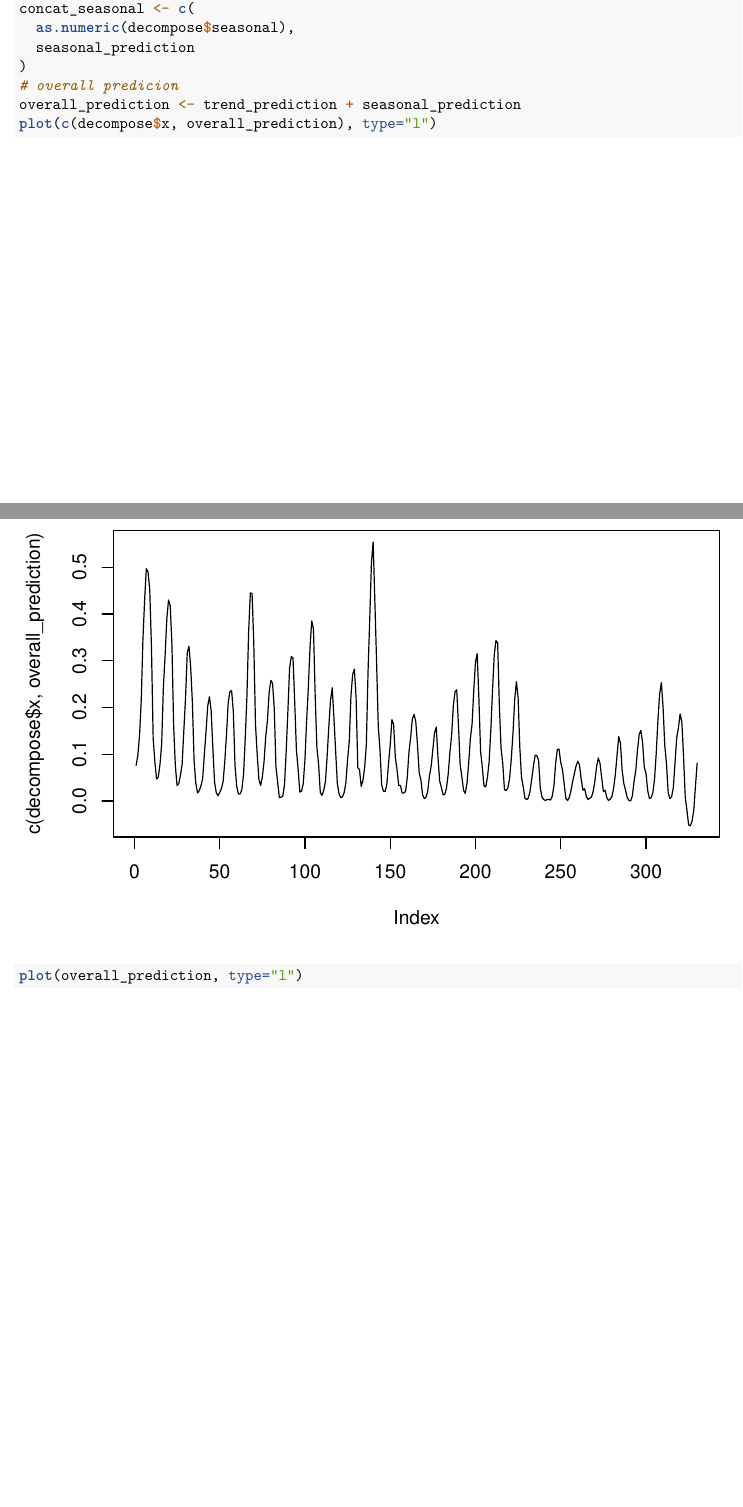
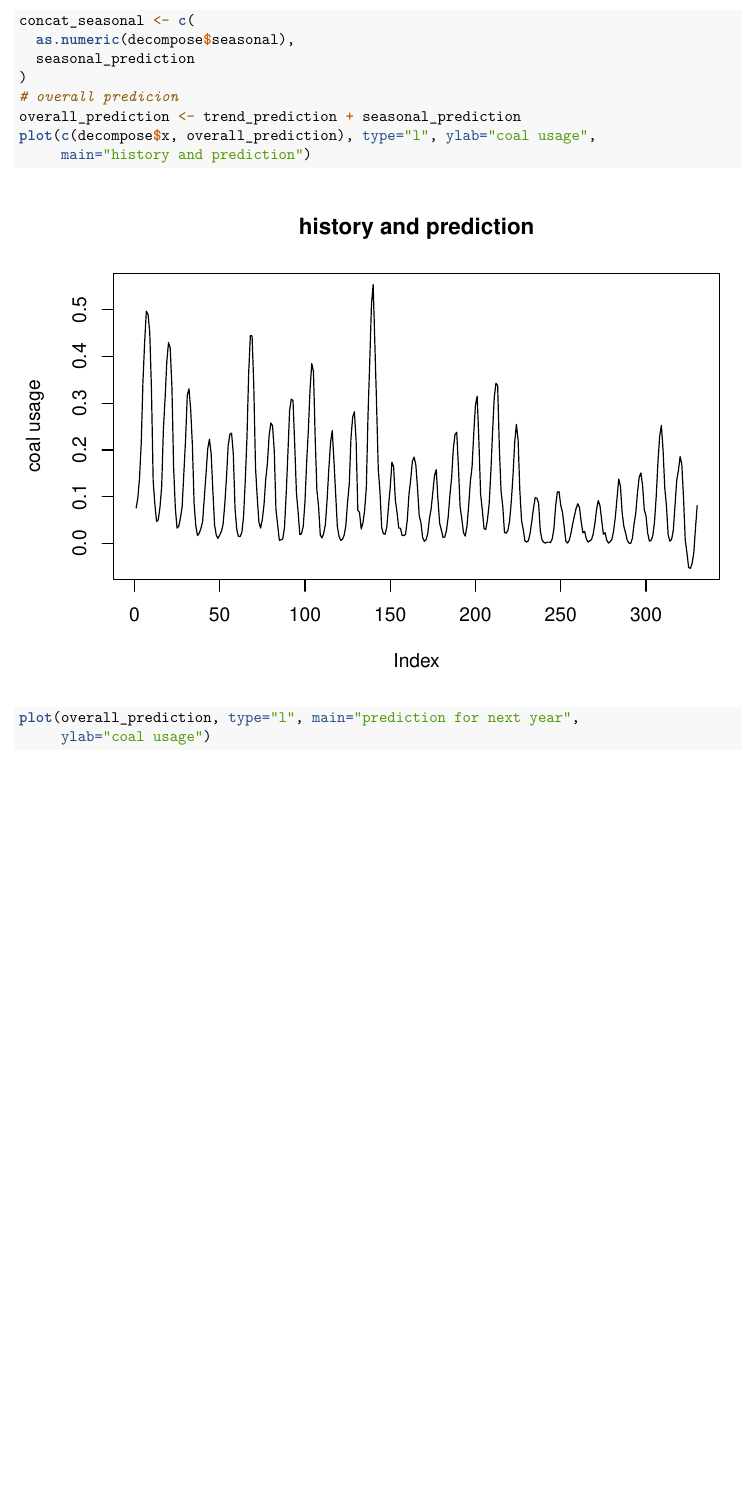
Before and after one commit to kskrajny/LionR, an R Markdown document (pre-assignment.Rmd): two parts of pages 6 and 7 of 8 before the commit and part of page 6 of 7 after it, the two joined at a grey line, cut so that both start at the same text, the shorter picture padded with empty space. Rendered offline with R 4.5, knitr and Pandoc, then LaTeX, with nearby package versions; some code elsewhere in the file could not run offline.

Commit message:
plot lepszy

````diff
--- a/pre-assignment.Rmd
+++ b/pre-assignment.Rmd
@@ -69,7 +68,9 @@ concat_seasonal <- c(
 )
 # overall predicion
 overall_prediction <- trend_prediction + seasonal_prediction
-plot(c(decompose$x, overall_prediction), type="l")
-plot(overall_prediction, type="l")
+plot(c(decompose$x, overall_prediction), type="l", ylab="coal usage",
+     main="history and prediction")
+plot(overall_prediction, type="l", main="prediction for next year",
+     ylab="coal usage")
 overall_prediction
 ```
````
Also changed, not shown: pre-assignment.Rmd (1 more changed lines).
